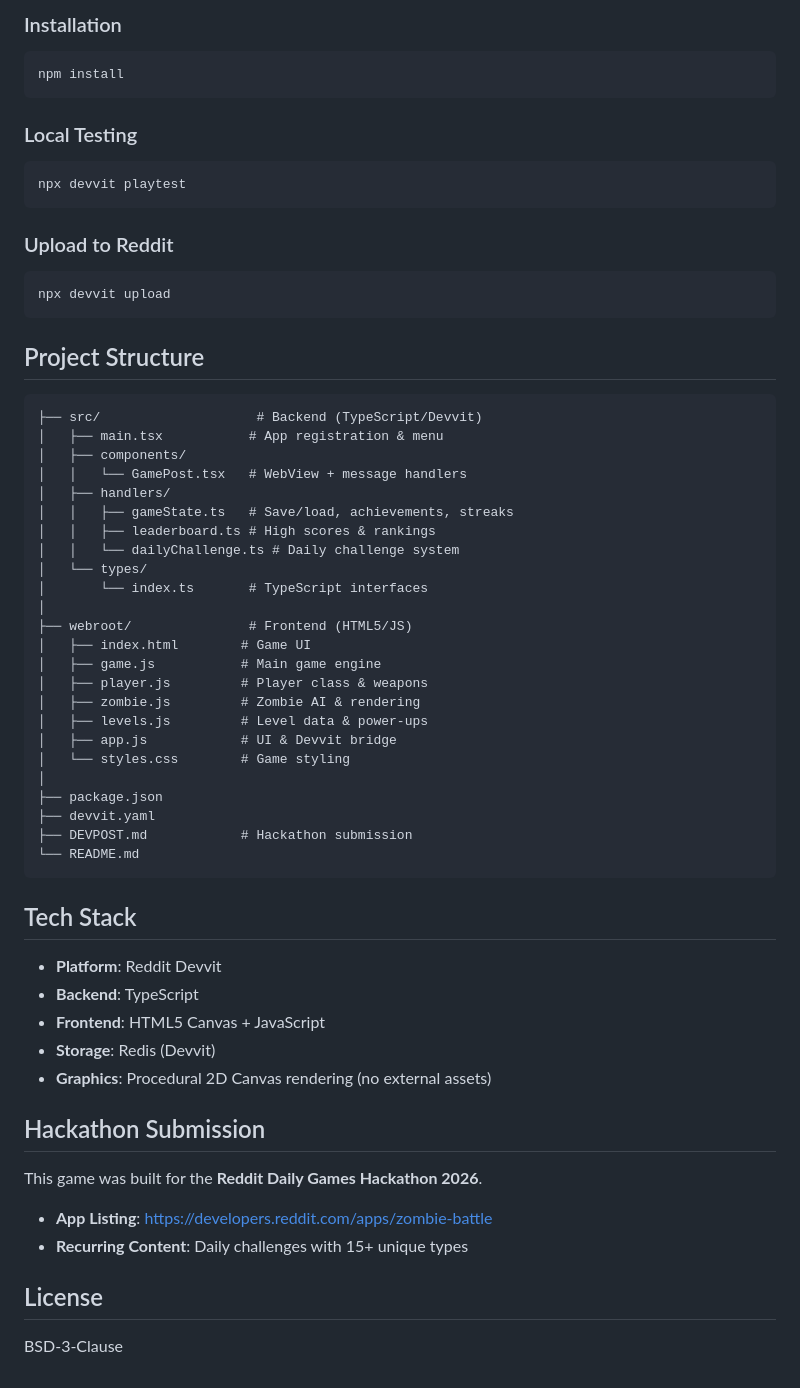
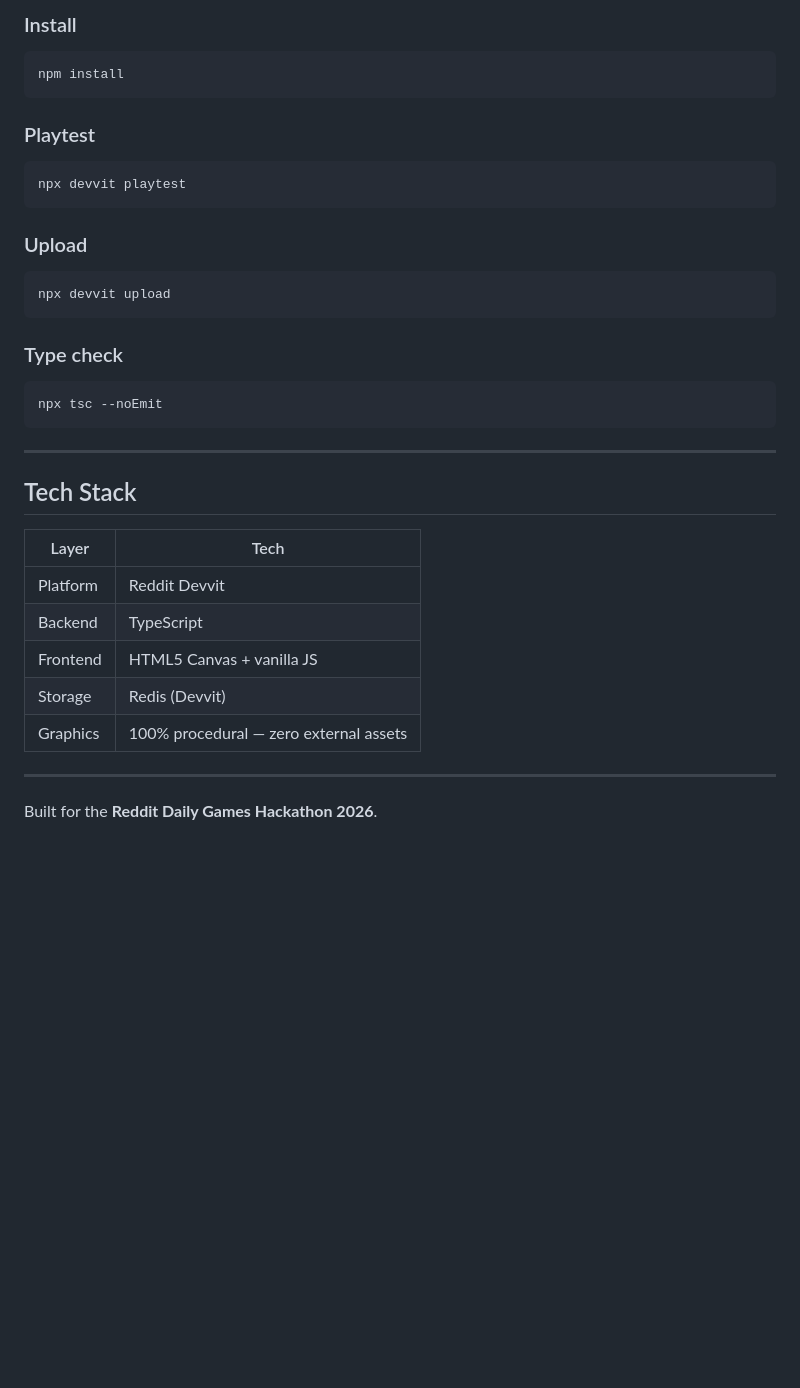
Before and after one commit to rogerkorantenng/zoombie, a Markdown page: README.md, the part around one of its changes. Drawn GitHub-style; blank space fills up the shorter version.

````diff
--- a/README.md
+++ b/README.md
@@ -86,63 +141,36 @@ A side-scrolling zombie shooter game built for Reddit's Devvit platform, featuri
 
-### Installation
+### Install
 ```bash
 npm install
 ```
 
-### Local Testing
+### Playtest
 ```bash
 npx devvit playtest
 ```
 
-### Upload to Reddit
+### Upload
 ```bash
 npx devvit upload
 ```
 
-## Project Structure
+### Type check
+```bash
+npx tsc --noEmit
+```
 
-```
-├── src/                    # Backend (TypeScript/Devvit)
-│   ├── main.tsx           # App registration & menu
-│   ├── components/
-│   │   └── GamePost.tsx   # WebView + message handlers
-│   ├── handlers/
-│   │   ├── gameState.ts   # Save/load, achievements, streaks
-│   │   ├── leaderboard.ts # High scores & rankings
-│   │   └── dailyChallenge.ts # Daily challenge system
-│   └── types/
-│       └── index.ts       # TypeScript interfaces
-│
-├── webroot/               # Frontend (HTML5/JS)
-│   ├── index.html        # Game UI
-│   ├── game.js           # Main game engine
-│   ├── player.js         # Player class & weapons
-│   ├── zombie.js         # Zombie AI & rendering
-│   ├── levels.js         # Level data & power-ups
-│   ├── app.js            # UI & Devvit bridge
-│   └── styles.css        # Game styling
-│
-├── package.json
-├── devvit.yaml
-├── DEVPOST.md            # Hackathon submission
-└── README.md
-```
+---
 
 ## Tech Stack
 
-- **Platform**: Reddit Devvit
-- **Backend**: TypeScript
-- **Frontend**: HTML5 Canvas + JavaScript
-- **Storage**: Redis (Devvit)
-- **Graphics**: Procedural 2D Canvas rendering (no external assets)
+| Layer | Tech |
+|-------|------|
+| Platform | Reddit Devvit |
+| Backend | TypeScript |
+| Frontend | HTML5 Canvas + vanilla JS |
+| Storage | Redis (Devvit) |
+| Graphics | 100% procedural — zero external assets |
 
-## Hackathon Submission
+---
 
-This game was built for the **Reddit Daily Games Hackathon 2026**.
-
-- **App Listing**: https://developers.reddit.com/apps/zombie-battle
-- **Recurring Content**: Daily challenges with 15+ unique types
-
-## License
-
-BSD-3-Clause
+Built for the **Reddit Daily Games Hackathon 2026**.
````
Also changed, not shown: other parts of README.md (+118 -63 lines), DEVPOST.md (+101 -72 lines).
